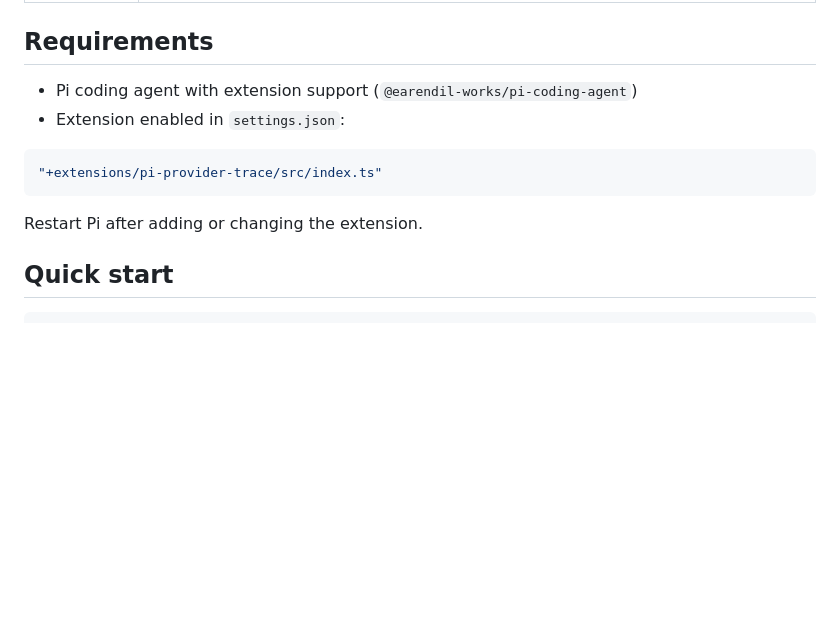
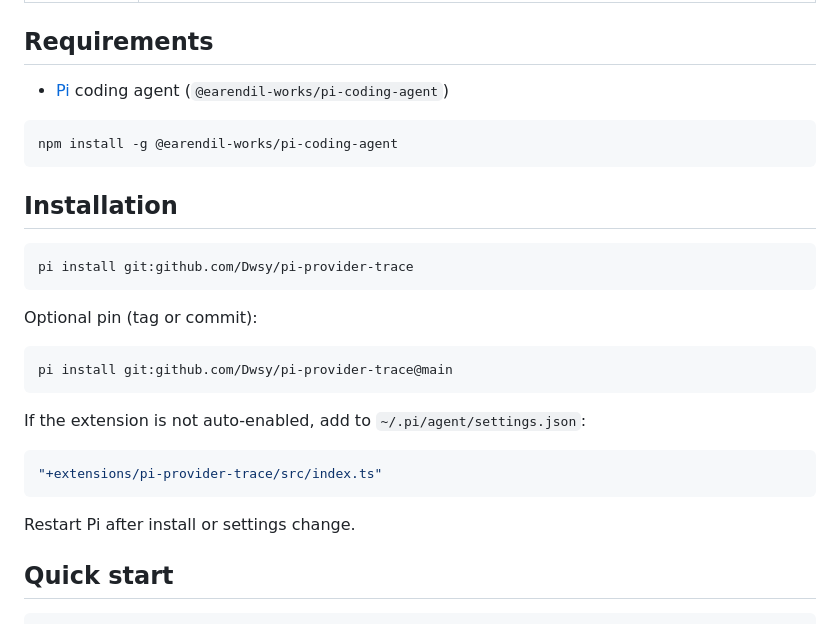
Before and after one commit to Dwsy/pi-provider-trace, a Markdown page: README.md, the part around the change. Rendered like a GitHub page; blank space fills up the shorter version.

````diff
--- a/README.md
+++ b/README.md
@@ -53,14 +53,31 @@ Pi exposes **official extension events** that are great for billing, payload ins
 
 ## Requirements
 
-- Pi coding agent with extension support (`@earendil-works/pi-coding-agent`)
-- Extension enabled in `settings.json`:
+- [Pi](https://pi.dev) coding agent (`@earendil-works/pi-coding-agent`)
+
+```bash
+npm install -g @earendil-works/pi-coding-agent
+```
+
+## Installation
+
+```bash
+pi install git:github.com/Dwsy/pi-provider-trace
+```
+
+Optional pin (tag or commit):
+
+```bash
+pi install git:github.com/Dwsy/pi-provider-trace@main
+```
+
+If the extension is not auto-enabled, add to `~/.pi/agent/settings.json`:
 
 ```json
 "+extensions/pi-provider-trace/src/index.ts"
 ```
 
-Restart Pi after adding or changing the extension.
+Restart Pi after install or settings change.
 
 ## Quick start
 
````
Also changed, not shown: README.zh-CN.md (+28 -0 lines).
